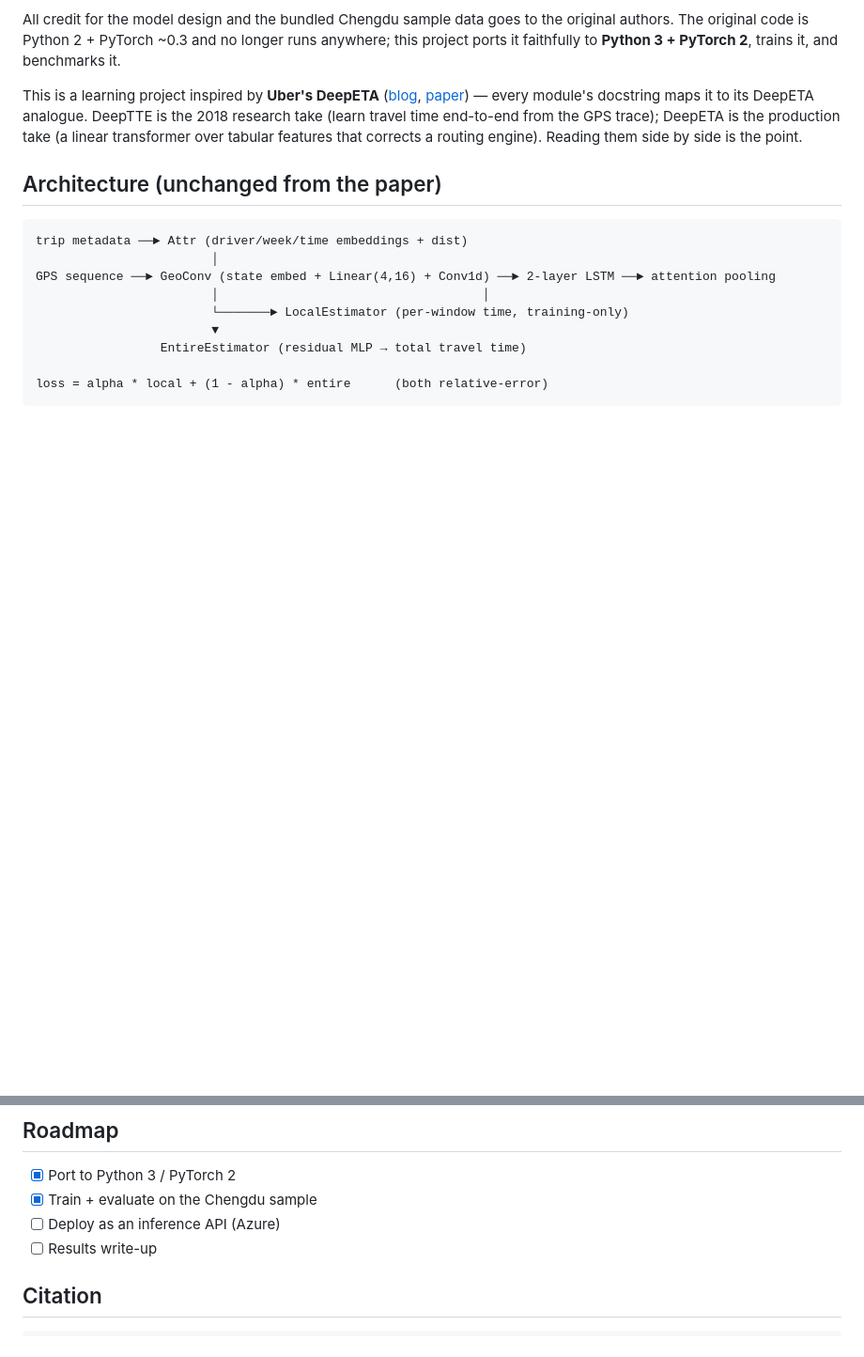
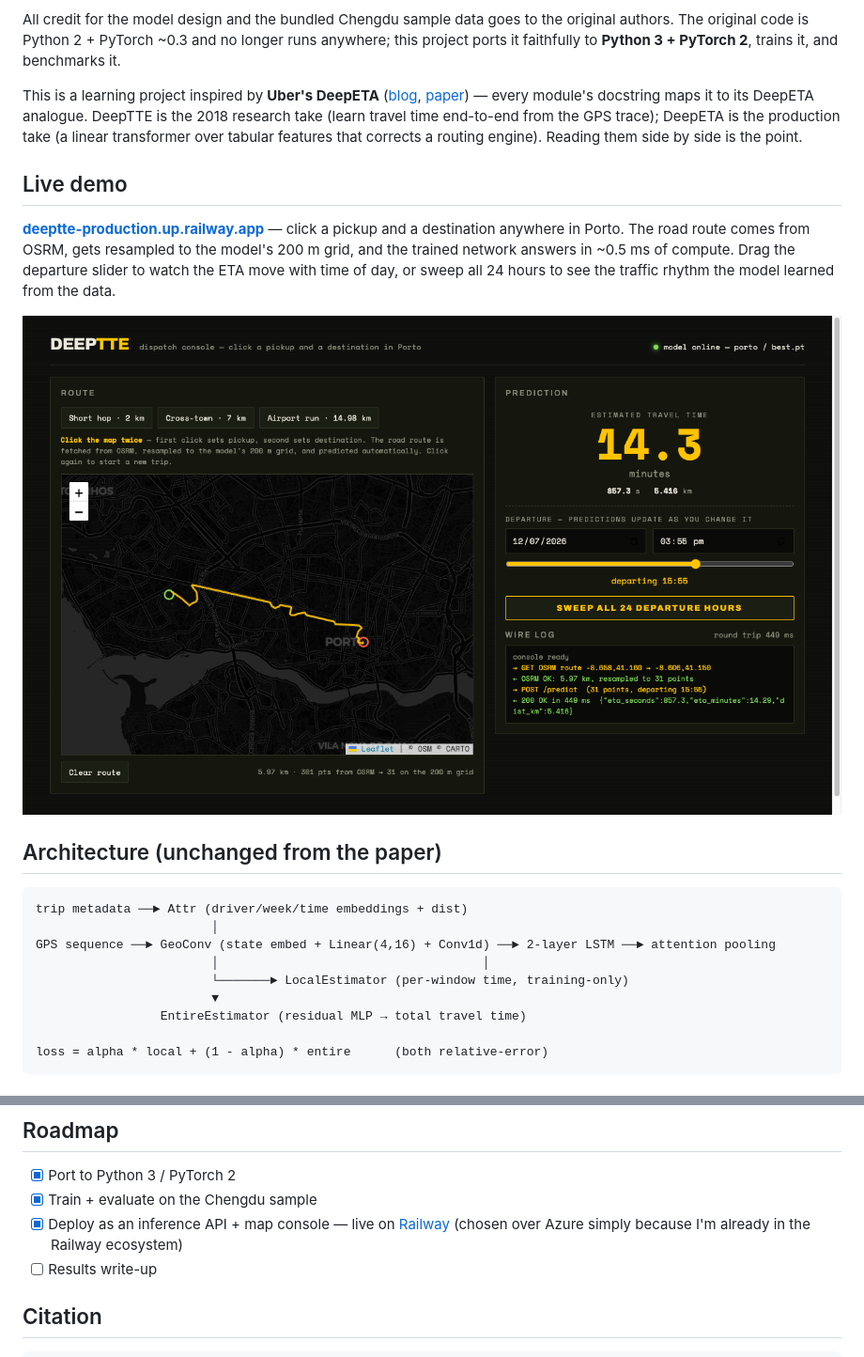
Before and after one commit to PeterP22/deeptte-pytorch2, a Markdown page: README.md, 2 parts joined by grey strips. Shown at 94% size. Drawn GitHub-style; pictures changed too: docs/img/console.png (added); blank space fills up the shorter version.

Commit message:
docs: live demo screenshot + Railway deployment in README

```diff
--- a/README.md
+++ b/README.md
@@ -5,6 +5,12 @@ A modern revival of **[UrbComp/DeepTTE](https://github.com/UrbComp/DeepTTE)**
 All credit for the model design and the bundled Chengdu sample data goes to the original authors. The original code is Python 2 + PyTorch ~0.3 and no longer runs anywhere; this project ports it faithfully to **Python 3 + PyTorch 2**, trains it, and benchmarks it.
 
 This is a learning project inspired by **Uber's DeepETA** ([blog](https://www.uber.com/blog/deepeta-how-uber-predicts-arrival-times/), [paper](https://arxiv.org/abs/2206.02127)) — every module's docstring maps it to its DeepETA analogue. DeepTTE is the 2018 research take (learn travel time end-to-end from the GPS trace); DeepETA is the production take (a linear transformer over tabular features that corrects a routing engine). Reading them side by side is the point.
+
+## Live demo
+
+**[deeptte-production.up.railway.app](https://deeptte-production.up.railway.app)** — click a pickup and a destination anywhere in Porto. The road route comes from OSRM, gets resampled to the model's 200 m grid, and the trained network answers in ~0.5 ms of compute. Drag the departure slider to watch the ETA move with time of day, or sweep all 24 hours to see the traffic rhythm the model learned from the data.
+
+![DeepTTE dispatch console — live route prediction on the Porto model](docs/img/console.png)
 
 ## Architecture (unchanged from the paper)
 
@@ -100,7 +106,7 @@ Porto's raw trajectories are sampled every **15 seconds**, which makes total tra
 
 - [x] Port to Python 3 / PyTorch 2
 - [x] Train + evaluate on the Chengdu sample
-- [ ] Deploy as an inference API (Azure)
+- [x] Deploy as an inference API + map console — live on [Railway](https://deeptte-production.up.railway.app) (chosen over Azure simply because I'm already in the Railway ecosystem)
 - [ ] Results write-up
 
 ## Citation
```
